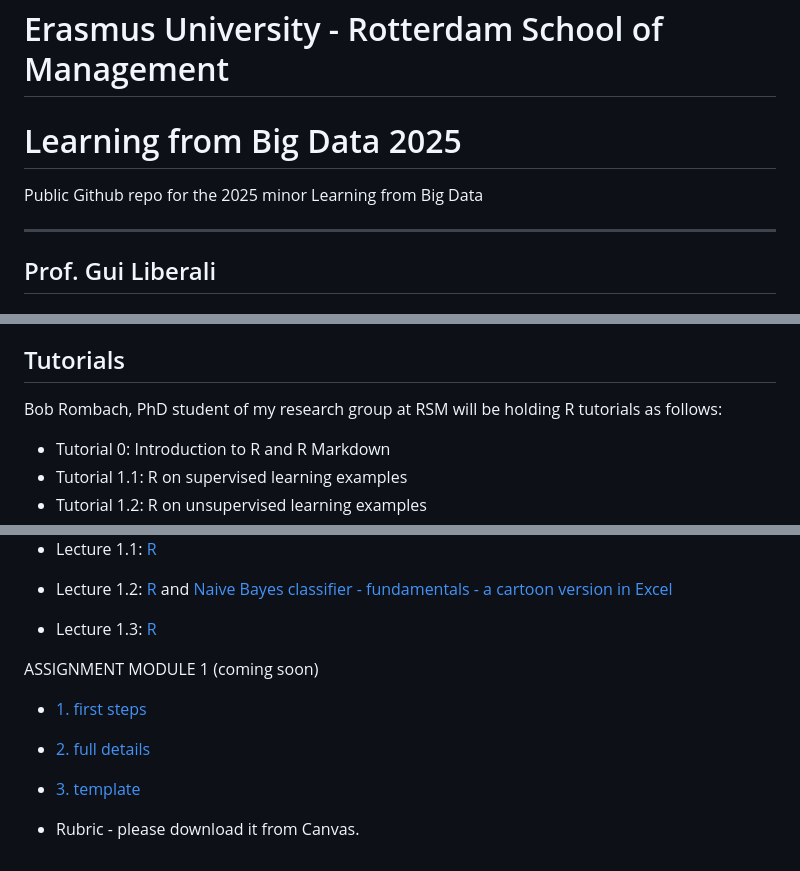
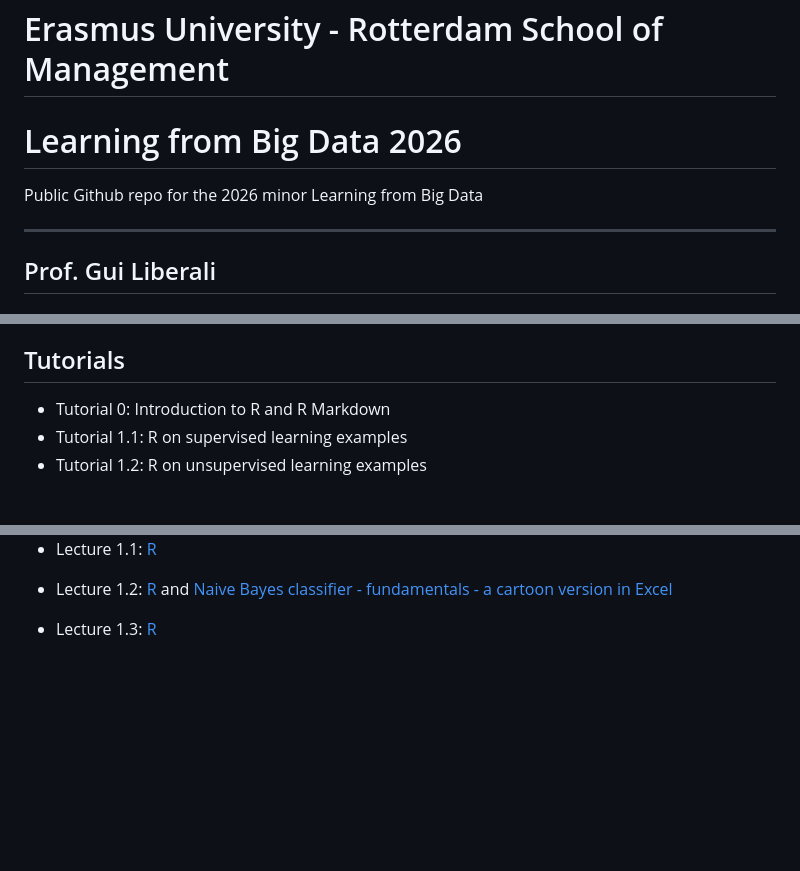
Before and after one commit to guiliberali/Learning-from-Big-Data, a Markdown page: README.md, 3 parts joined by grey strips. Drawn GitHub-style; blank space fills up the shorter version.

```diff
--- a/README.md
+++ b/README.md
@@ -1,6 +1,6 @@
 # Erasmus University  - Rotterdam School of Management
-# Learning from Big Data 2025
-Public Github repo for the 2025 minor Learning from Big Data
+# Learning from Big Data 2026
+Public Github repo for the 2026 minor Learning from Big Data
 
 ---
 ## Prof. Gui Liberali
@@ -42,7 +42,6 @@ In general, use textbooks or online resources to fill gaps in your skills whenev
 
 ## Tutorials
 
-Bob Rombach, PhD student of my research group at RSM will be holding R tutorials as follows:
 * Tutorial 0: Introduction to R and R Markdown
 * Tutorial 1.1: R on supervised learning examples
 * Tutorial 1.2: R on unsupervised learning examples
@@ -79,13 +78,3 @@ CODE
 
 
 * Lecture 1.3: [R](https://github.com/guiliberali/Learning-from-Big-Data)
-
-
-
-ASSIGNMENT MODULE 1 (coming soon)
-
-* [1. first steps](https://github.com/guiliberali/Learning-from-Big-Data)
-* [2. full details](https://github.com/guiliberali/Learning-from-Big-Data)
-* [3. template](https://github.com/guiliberali/Learning-from-Big-Data)
-
-* Rubric - please download it from Canvas.
```
